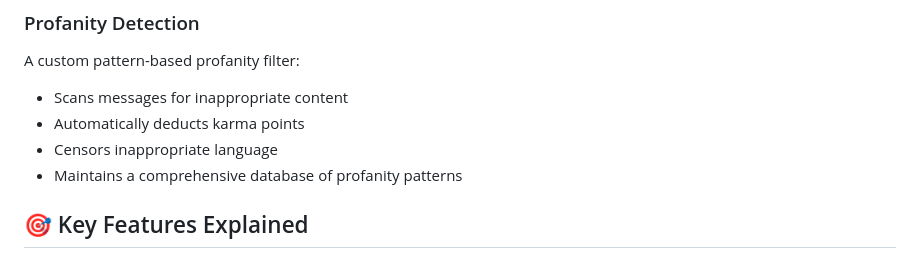
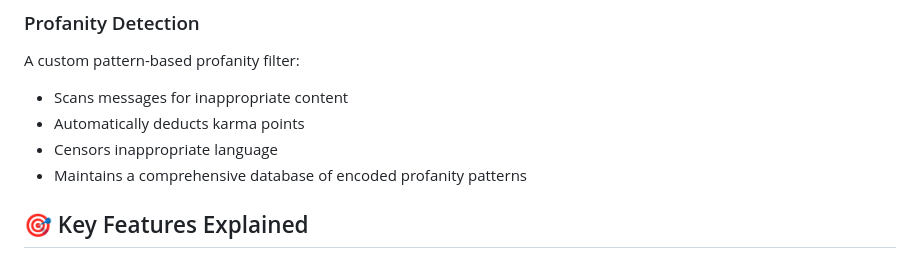
Before and after one commit to yunhanluo/empathy-exchange, a Markdown page: README.md, the part around the change. Drawn GitHub-style.

Commit message:
Update profanity patterns description in README

```diff
--- a/README.md
+++ b/README.md
@@ -149,7 +149,7 @@ A custom pattern-based profanity filter:
 - Scans messages for inappropriate content
 - Automatically deducts karma points
 - Censors inappropriate language
-- Maintains a comprehensive database of profanity patterns
+- Maintains a comprehensive database of encoded profanity patterns
 
 ## 🎯 Key Features Explained
 
```
